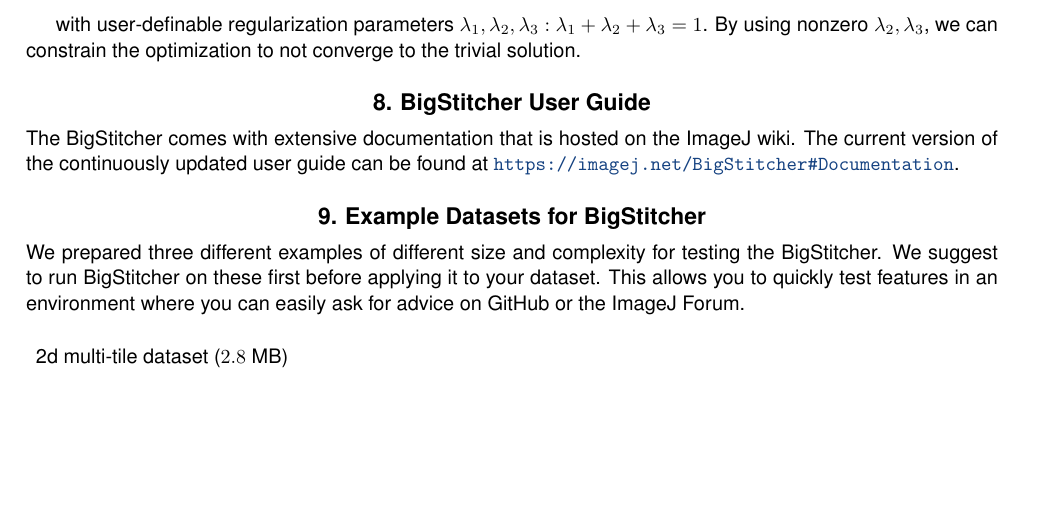
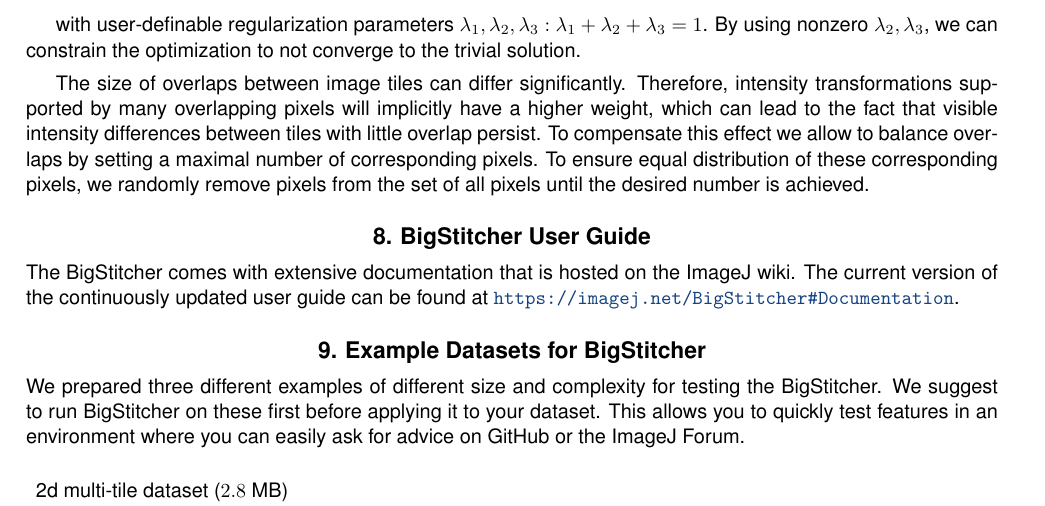
Before and after one commit to PreibischLab/bigstitcher-paper, a LaTeX paper (supplement/supplement.tex, which reads supplement/supplementary-methods.tex): part of page 21 of 22, cut so that both start at the same text, the shorter picture padded with empty space. Compiled offline with pdfLaTeX.

Commit message:
added a little paragraph on balancing intensity adjustments

```diff
--- a/supplement/supplementary-methods.tex
+++ b/supplement/supplementary-methods.tex
@@ -169,6 +169,8 @@
 
 with user-definable regularization parameters $\lambda_1, \lambda_2, \lambda_3: \lambda_1+ \lambda_2+\lambda_3 = 1$. By using nonzero $\lambda_2, \lambda_3$, we can constrain the optimization to not converge to the trivial solution.
 
+The size of overlaps between image tiles can differ significantly. Therefore, intensity transformations supported by many overlapping pixels will implicitly have a higher weight, which can lead to the fact that visible intensity differences between tiles with little overlap persist. To compensate this effect we allow to balance overlaps by setting a maximal number of corresponding pixels. To ensure equal distribution of these corresponding pixels, we randomly remove pixels from the set of all pixels until the desired number is achieved.
+
 \begin{comment}
 \section{MultiView Deconvolution}
 
```
